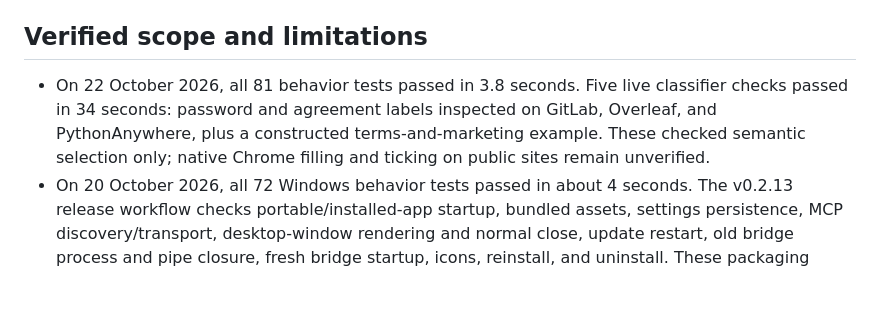
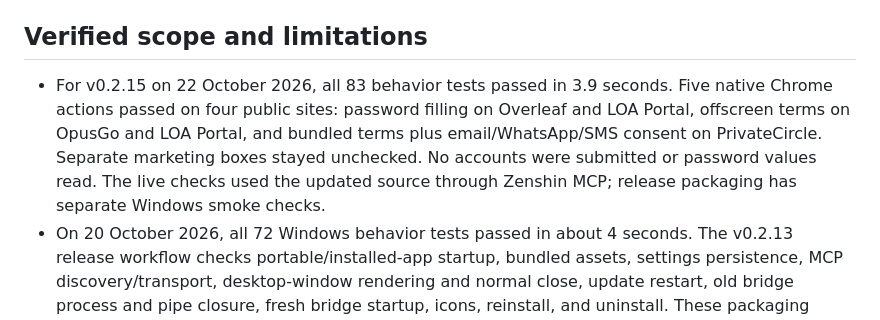
Before and after one commit to ahmedmurtazamalik/zenshin, a Markdown page: README.md, the part around the change. Drawn GitHub-style; blank space fills up the shorter version.

Commit message:
Record v0.2.15 public Chrome verification

```diff
--- a/README.md
+++ b/README.md
@@ -176,7 +176,7 @@ On Windows, replace `python3` with `.\.venv\Scripts\python.exe` and use a Window
 
 ## Verified scope and limitations
 
-- On 22 October 2026, all 81 behavior tests passed in 3.8 seconds. Five live classifier checks passed in 34 seconds: password and agreement labels inspected on GitLab, Overleaf, and PythonAnywhere, plus a constructed terms-and-marketing example. These checked semantic selection only; native Chrome filling and ticking on public sites remain unverified.
+- For v0.2.15 on 22 October 2026, all 83 behavior tests passed in 3.9 seconds. Five native Chrome actions passed on four public sites: password filling on Overleaf and LOA Portal, offscreen terms on OpusGo and LOA Portal, and bundled terms plus email/WhatsApp/SMS consent on PrivateCircle. Separate marketing boxes stayed unchecked. No accounts were submitted or password values read. The live checks used the updated source through Zenshin MCP; release packaging has separate Windows smoke checks.
 - On 20 October 2026, all 72 Windows behavior tests passed in about 4 seconds. The v0.2.13 release workflow checks portable/installed-app startup, bundled assets, settings persistence, MCP discovery/transport, desktop-window rendering and normal close, update restart, old bridge process and pipe closure, fresh bridge startup, icons, reinstall, and uninstall. These packaging checks do not exercise live Codex or Chrome actions.
 - Five planned live Chrome cases passed both password and terms actions through Zenshin MCP on the first attempt: 10 actions with no retries in 71 seconds. Password actions took 7.0–8.4 seconds and terms actions took 3.4–4.5 seconds. Both password fields stayed filled and matched; terms stayed checked and marketing stayed unchecked. These results cover the disposable local form used for testing.
 - On 16 October 2026, real Windows checks verified Codex connection, one delivered and acknowledged approval reply, and Zenshin-owned Chrome password generation/selection plus terms selection on a disposable form. Both password fields were filled and matched; terms was checked and marketing was left unchecked. No account was submitted and the final native Chrome check used no ChatGPT Computer Use.
```
